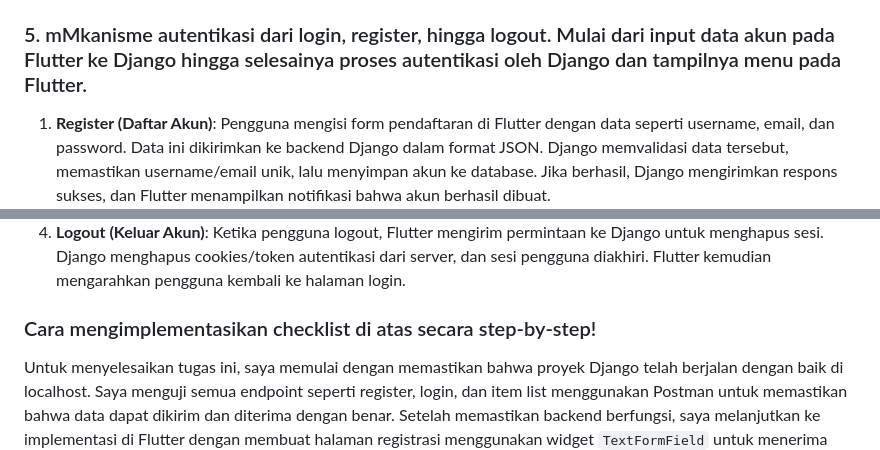
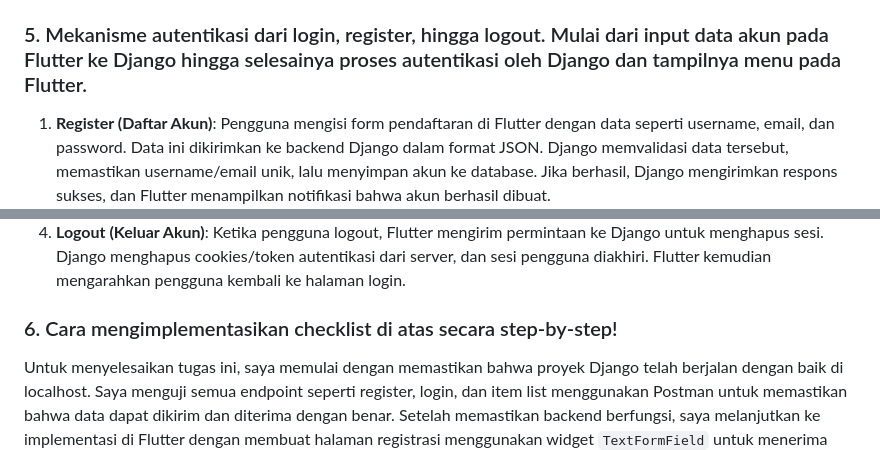
Before and after one commit to kishirinka/doramiaw-mobile, a Markdown page: README.md, 2 parts joined by grey strips. Drawn GitHub-style.

Commit message:
Shadaqallahul'Adzimmm

```diff
--- a/README.md
+++ b/README.md
@@ -97,13 +97,13 @@ Karena CookieRequest menyimpan data cookies untuk sesi pengguna, membagikannya k
 5. **Menerima Respons di Flutter**: Flutter membaca respons dari backend. Jika respons menunjukkan data berhasil disimpan, aplikasi memberi notifikasi kepada pengguna bahwa data berhasil ditambahkan.
 6. **Menampilkan Data Kembali**: Untuk menampilkan data yang sudah disimpan, Flutter mengirimkan GET request ke server untuk mengambil data dari database. Data ini ditampilkan di aplikasi menggunakan widget seperti `ListView`.
 
-### 5. mMkanisme autentikasi dari login, register, hingga logout. Mulai dari input data akun pada Flutter ke Django hingga selesainya proses autentikasi oleh Django dan tampilnya menu pada Flutter.
+### 5. Mekanisme autentikasi dari login, register, hingga logout. Mulai dari input data akun pada Flutter ke Django hingga selesainya proses autentikasi oleh Django dan tampilnya menu pada Flutter.
 1. **Register (Daftar Akun)**: Pengguna mengisi form pendaftaran di Flutter dengan data seperti username, email, dan password. Data ini dikirimkan ke backend Django dalam format JSON. Django memvalidasi data tersebut, memastikan username/email unik, lalu menyimpan akun ke database. Jika berhasil, Django mengirimkan respons sukses, dan Flutter menampilkan notifikasi bahwa akun berhasil dibuat.
 2. **Login (Masuk Akun)**: Pengguna memasukkan username/email dan password di Flutter. Data ini dikirim ke Django untuk divalidasi. Django memeriksa apakah username/email ada dan password cocok dengan database. Jika valid, Django membuat **session cookies** atau token untuk sesi pengguna dan mengirimkannya ke Flutter. Setelah itu, Flutter menyimpan sesi ini dan mengarahkan pengguna ke menu utama.
 3. **Menu Utama Setelah Login**: Setelah login, Flutter menggunakan cookies/token autentikasi ini untuk mengambil data dari Django. Django memverifikasi token tersebut, lalu mengirim data pengguna atau menu ke Flutter. Flutter kemudian menampilkan menu sesuai dengan data pengguna yang berhasil login.
 4. **Logout (Keluar Akun)**: Ketika pengguna logout, Flutter mengirim permintaan ke Django untuk menghapus sesi. Django menghapus cookies/token autentikasi dari server, dan sesi pengguna diakhiri. Flutter kemudian mengarahkan pengguna kembali ke halaman login.
 
-### Cara mengimplementasikan checklist di atas secara step-by-step!
+### 6. Cara mengimplementasikan checklist di atas secara step-by-step!
 Untuk menyelesaikan tugas ini, saya memulai dengan memastikan bahwa proyek Django telah berjalan dengan baik di localhost. Saya menguji semua endpoint seperti register, login, dan item list menggunakan Postman untuk memastikan bahwa data dapat dikirim dan diterima dengan benar. Setelah memastikan backend berfungsi, saya melanjutkan ke implementasi di Flutter dengan membuat halaman registrasi menggunakan widget `TextFormField` untuk menerima input pengguna seperti username, email, dan password. Saya menambahkan validasi form di Flutter untuk memastikan input sesuai format sebelum mengirimkannya ke endpoint Django. Selanjutnya, saya membuat halaman login dengan input username/email dan password. Data login ini dikirim ke Django untuk validasi, dan jika berhasil, cookies/token sesi disimpan menggunakan `CookieRequest`.
 
 Setelah autentikasi berhasil diintegrasikan, saya membuat model kustom di Flutter untuk mempermudah parsing data JSON dari Django. Saya menggunakan model ini untuk menampilkan daftar item yang diambil dari endpoint Django. Halaman daftar item menampilkan informasi seperti nama, harga, dan deskripsi menggunakan widget `ListView.builder`. Untuk setiap item, saya menambahkan navigasi ke halaman detail yang menampilkan seluruh atribut item dan menyediakan tombol untuk kembali ke halaman daftar.
```
